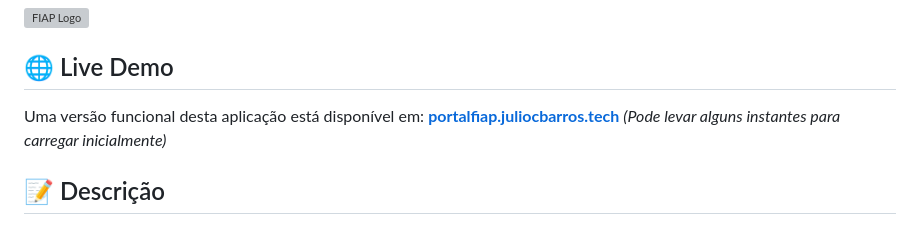
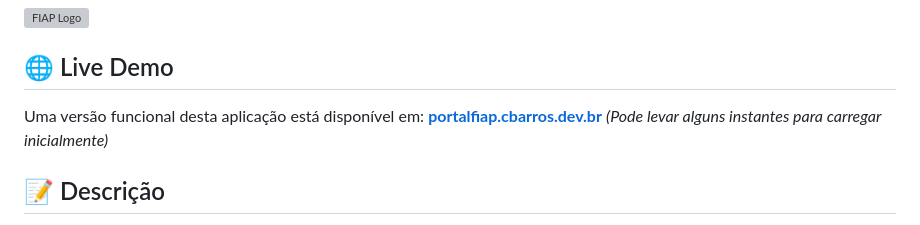
Before and after one commit to julioc-barros/PortalAcademico-FIAP, a Markdown page: README.md, the part around the change. Drawn GitHub-style; grey boxes are pictures that could not be loaded.

Commit message:
Mudança Live Mode APENAS

```diff
--- a/README.md
+++ b/README.md
@@ -5,7 +5,7 @@
 ## 🌐 Live Demo
 
 Uma versão funcional desta aplicação está disponível em:
-**[portalfiap.juliocbarros.tech](https://portalfiap.juliocbarros.tech)** *(Pode levar alguns instantes para carregar inicialmente)*
+**[portalfiap.cbarros.dev.br](https://portalfiap.cbarros.dev.br)** *(Pode levar alguns instantes para carregar inicialmente)*
 
 ## 📝 Descrição
 
```
